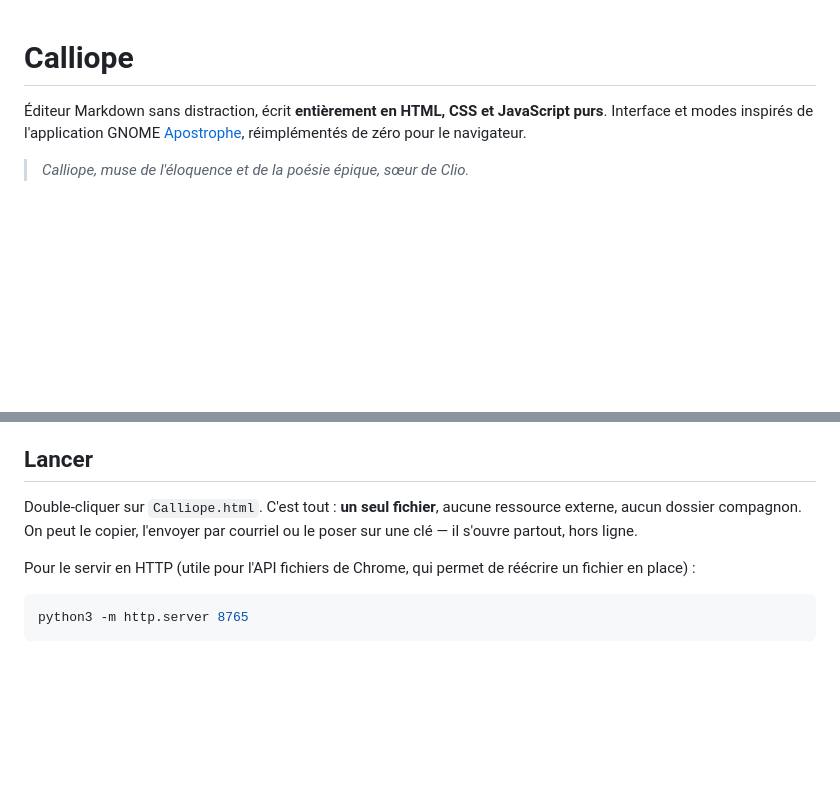
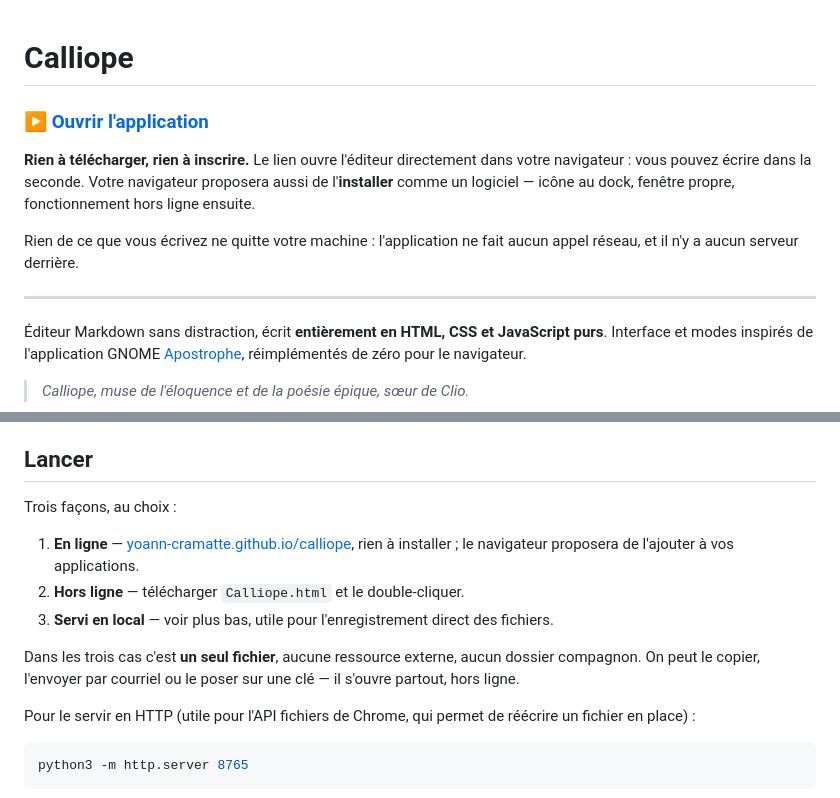
Before and after one commit to EuropaSoft-eu/Calliope, a Markdown page: README.md, 2 parts joined by grey strips. Rendered like a GitHub page; blank space fills up the shorter version.

Commit message:
README : mettre l'accès direct en tête
Un visiteur doit voir en premier qu'il peut essayer l'application sans rien
télécharger. Le lien vers la version hébergée ouvre le README, avant même la
description du projet, avec la mention de l'installation possible.

Co-Authored-By: Claude Opus 5 <noreply@anthropic.com>

```diff
--- a/README.md
+++ b/README.md
@@ -1,4 +1,16 @@
 # Calliope
+
+### ▶ [Ouvrir l'application](https://yoann-cramatte.github.io/calliope/Calliope.html)
+
+**Rien à télécharger, rien à inscrire.** Le lien ouvre l'éditeur directement dans votre
+navigateur : vous pouvez écrire dans la seconde. Votre navigateur proposera aussi de
+l'**installer** comme un logiciel — icône au dock, fenêtre propre, fonctionnement hors
+ligne ensuite.
+
+Rien de ce que vous écrivez ne quitte votre machine : l'application ne fait aucun appel
+réseau, et il n'y a aucun serveur derrière.
+
+---
 
 Éditeur Markdown sans distraction, écrit **entièrement en HTML, CSS et JavaScript purs**.
 Interface et modes inspirés de l'application GNOME
@@ -16,8 +28,15 @@ Le parseur Markdown et le moteur de coloration syntaxique sont écrits à la mai
 
 ## Lancer
 
-Double-cliquer sur `Calliope.html`. C'est tout : **un seul fichier**, aucune ressource
-externe, aucun dossier compagnon. On peut le copier, l'envoyer par courriel ou le poser
+Trois façons, au choix :
+
+1. **En ligne** — [yoann-cramatte.github.io/calliope](https://yoann-cramatte.github.io/calliope/Calliope.html),
+   rien à installer ; le navigateur proposera de l'ajouter à vos applications.
+2. **Hors ligne** — télécharger `Calliope.html` et le double-cliquer.
+3. **Servi en local** — voir plus bas, utile pour l'enregistrement direct des fichiers.
+
+Dans les trois cas c'est **un seul fichier**, aucune ressource externe, aucun dossier
+compagnon. On peut le copier, l'envoyer par courriel ou le poser
 sur une clé — il s'ouvre partout, hors ligne.
 
 Pour le servir en HTTP (utile pour l'API fichiers de Chrome, qui permet de réécrire un
```
